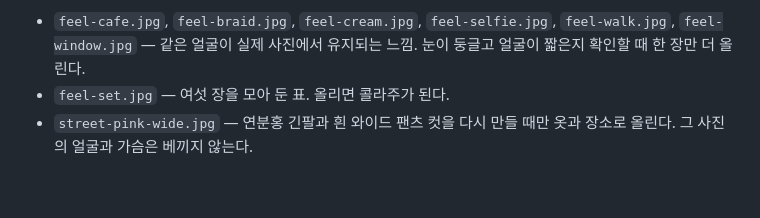
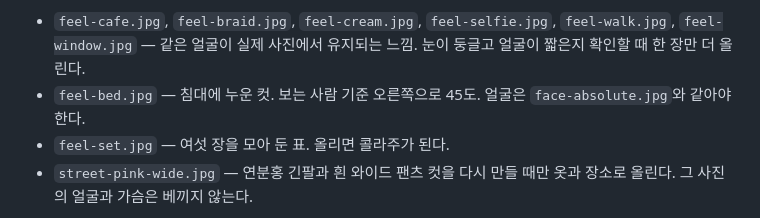
Before and after one commit to joogrowth/yosulson, a Markdown page: docs/manyuji/CHATGPT-PROMPTS.md, the part around the change. GitHub-like rendering; blank space fills up the shorter version.

Commit message:
Note feel-bed.jpg in the ChatGPT prompt pack.
Co-authored-by: joogrowth <joogrowth@users.noreply.github.com>

```diff
--- a/docs/manyuji/CHATGPT-PROMPTS.md
+++ b/docs/manyuji/CHATGPT-PROMPTS.md
@@ -20,6 +20,7 @@ zip: https://raw.githubusercontent.com/joogrowth/yosulson/cursor/manyuji-face-ca
 zip 안에 같이 들어 있으나, 기본 네 장과 함께 올리지 않는다.
 
 - `feel-cafe.jpg`, `feel-braid.jpg`, `feel-cream.jpg`, `feel-selfie.jpg`, `feel-walk.jpg`, `feel-window.jpg` — 같은 얼굴이 실제 사진에서 유지되는 느낌. 눈이 둥글고 얼굴이 짧은지 확인할 때 한 장만 더 올린다.
+- `feel-bed.jpg` — 침대에 누운 컷. 보는 사람 기준 오른쪽으로 45도. 얼굴은 `face-absolute.jpg`와 같아야 한다.
 - `feel-set.jpg` — 여섯 장을 모아 둔 표. 올리면 콜라주가 된다.
 - `street-pink-wide.jpg` — 연분홍 긴팔과 흰 와이드 팬츠 컷을 다시 만들 때만 옷과 장소로 올린다. 그 사진의 얼굴과 가슴은 베끼지 않는다.
 
```
